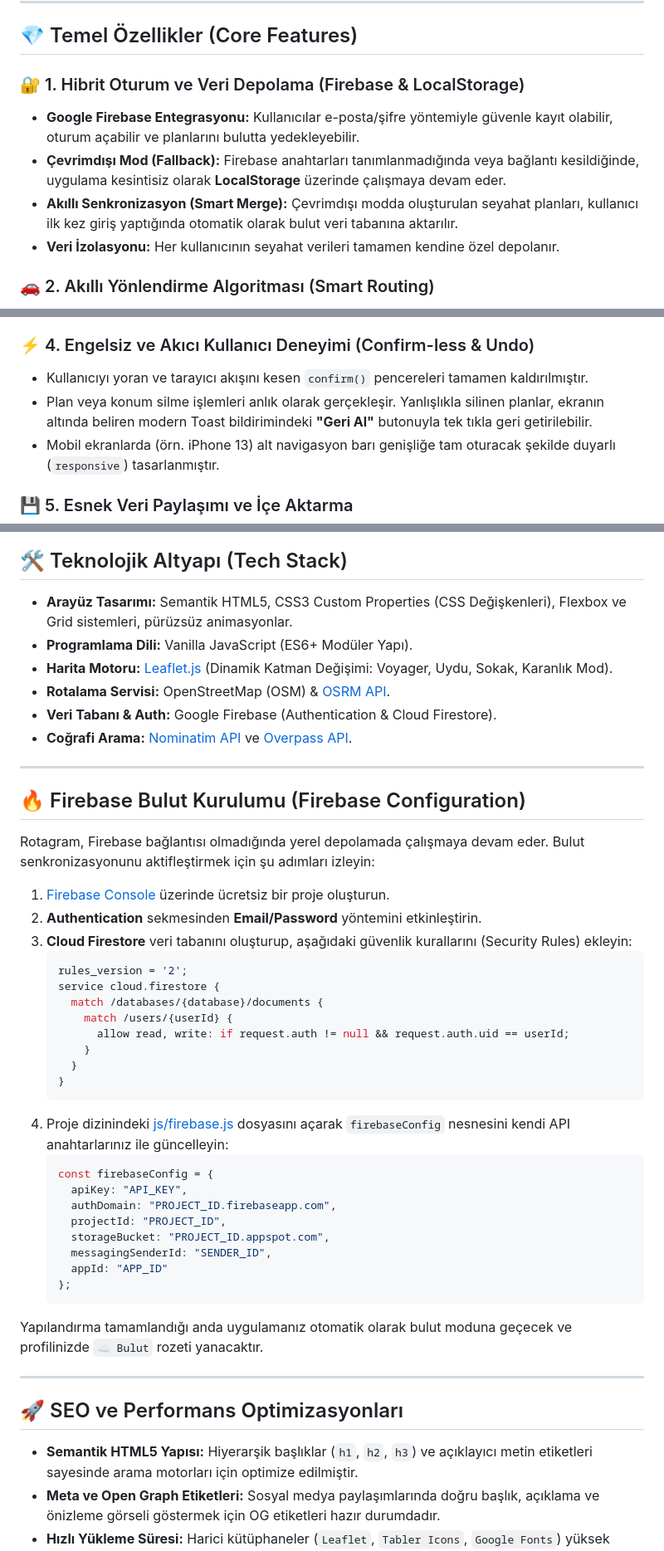
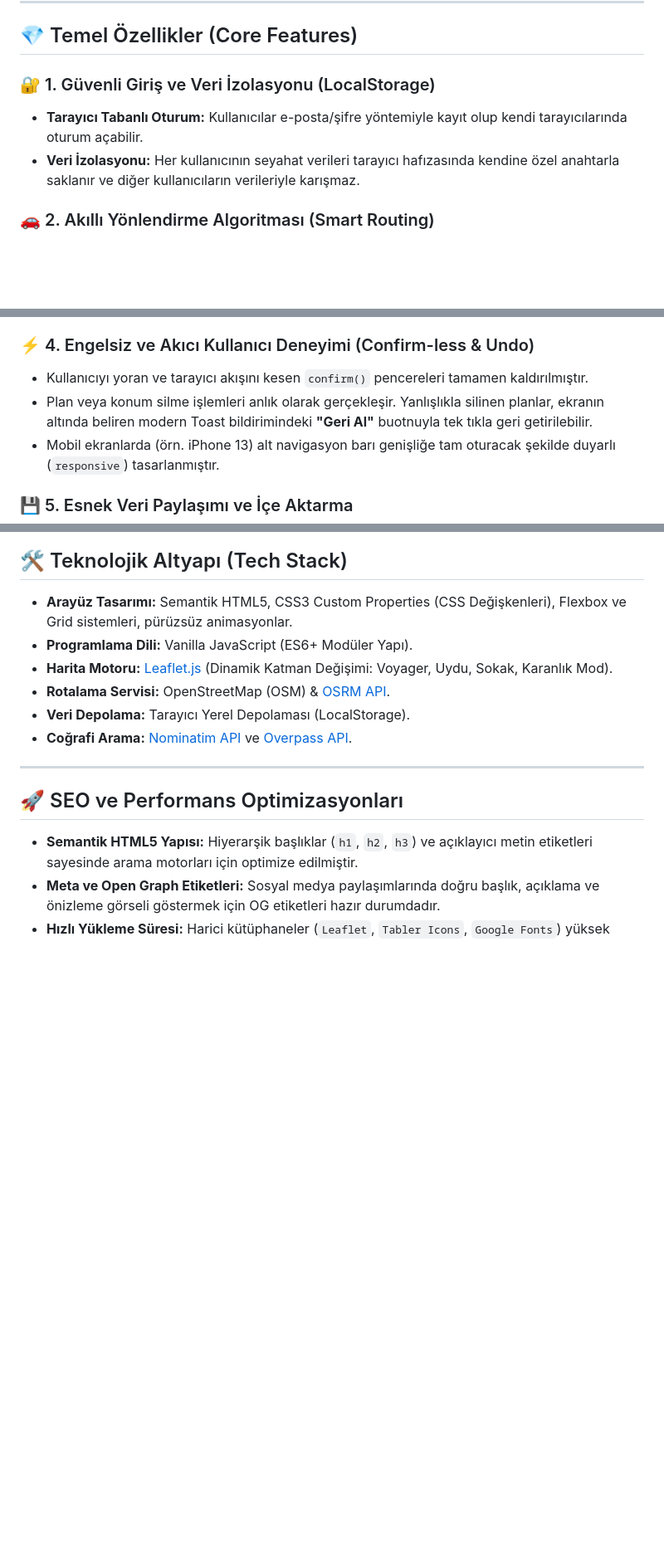
Before and after one commit to Nalende/rotagram, a Markdown page: README.md, 3 parts joined by grey strips. Shown at 83% size. Rendered like a GitHub page; blank space fills up the shorter version.

Commit message:
Gizlilik koruması: README dosyasından tüm Firebase kurulum detayları kaldırıldı.

````diff
--- a/README.md
+++ b/README.md
@@ -15,11 +15,9 @@ HTML5, CSS3 ve modern ES6+ Javascript mimarisiyle sıfırdan geliştirilen Rotag
 
 ## 💎 Temel Özellikler (Core Features)
 
-### 🔐 1. Hibrit Oturum ve Veri Depolama (Firebase & LocalStorage)
-*   **Google Firebase Entegrasyonu:** Kullanıcılar e-posta/şifre yöntemiyle güvenle kayıt olabilir, oturum açabilir ve planlarını bulutta yedekleyebilir.
-*   **Çevrimdışı Mod (Fallback):** Firebase anahtarları tanımlanmadığında veya bağlantı kesildiğinde, uygulama kesintisiz olarak **LocalStorage** üzerinde çalışmaya devam eder.
-*   **Akıllı Senkronizasyon (Smart Merge):** Çevrimdışı modda oluşturulan seyahat planları, kullanıcı ilk kez giriş yaptığında otomatik olarak bulut veri tabanına aktarılır.
-*   **Veri İzolasyonu:** Her kullanıcının seyahat verileri tamamen kendine özel depolanır.
+### 🔐 1. Güvenli Giriş ve Veri İzolasyonu (LocalStorage)
+*   **Tarayıcı Tabanlı Oturum:** Kullanıcılar e-posta/şifre yöntemiyle kayıt olup kendi tarayıcılarında oturum açabilir.
+*   **Veri İzolasyonu:** Her kullanıcının seyahat verileri tarayıcı hafızasında kendine özel anahtarla saklanır ve diğer kullanıcıların verileriyle karışmaz.
 
 ### 🚗 2. Akıllı Yönlendirme Algoritması (Smart Routing)
 *   Duraklar arası mesafe **2 km ve altındaysa** yürüyüş profili (`OSM /foot/`), **2 km'den fazla ise** sürüş profili (`OSM /driving/`) dinamik olarak seçilir.
@@ -32,7 +30,7 @@ HTML5, CSS3 ve modern ES6+ Javascript mimarisiyle sıfırdan geliştirilen Rotag
 
 ### ⚡ 4. Engelsiz ve Akıcı Kullanıcı Deneyimi (Confirm-less & Undo)
 *   Kullanıcıyı yoran ve tarayıcı akışını kesen `confirm()` pencereleri tamamen kaldırılmıştır.
-*   Plan veya konum silme işlemleri anlık olarak gerçekleşir. Yanlışlıkla silinen planlar, ekranın altında beliren modern Toast bildirimindeki **"Geri Al"** butonuyla tek tıkla geri getirilebilir.
+*   Plan veya konum silme işlemleri anlık olarak gerçekleşir. Yanlışlıkla silinen planlar, ekranın altında beliren modern Toast bildirimindeki **"Geri Al"** buotnuyla tek tıkla geri getirilebilir.
 *   Mobil ekranlarda (örn. iPhone 13) alt navigasyon barı genişliğe tam oturacak şekilde duyarlı (`responsive`) tasarlanmıştır.
 
 ### 💾 5. Esnek Veri Paylaşımı ve İçe Aktarma
@@ -47,41 +45,8 @@ HTML5, CSS3 ve modern ES6+ Javascript mimarisiyle sıfırdan geliştirilen Rotag
 *   **Programlama Dili:** Vanilla JavaScript (ES6+ Modüler Yapı).
 *   **Harita Motoru:** [Leaflet.js](https://leafletjs.com/) (Dinamik Katman Değişimi: Voyager, Uydu, Sokak, Karanlık Mod).
 *   **Rotalama Servisi:** OpenStreetMap (OSM) & [OSRM API](http://project-osrm.org/).
-*   **Veri Tabanı & Auth:** Google Firebase (Authentication & Cloud Firestore).
+*   **Veri Depolama:** Tarayıcı Yerel Depolaması (LocalStorage).
 *   **Coğrafi Arama:** [Nominatim API](https://nominatim.org/) ve [Overpass API](https://overpass-api.de/).
-
----
-
-## 🔥 Firebase Bulut Kurulumu (Firebase Configuration)
-
-Rotagram, Firebase bağlantısı olmadığında yerel depolamada çalışmaya devam eder. Bulut senkronizasyonunu aktifleştirmek için şu adımları izleyin:
-
-1.  [Firebase Console](https://console.firebase.google.com/) üzerinde ücretsiz bir proje oluşturun.
-2.  **Authentication** sekmesinden **Email/Password** yöntemini etkinleştirin.
-3.  **Cloud Firestore** veri tabanını oluşturup, aşağıdaki güvenlik kurallarını (Security Rules) ekleyin:
-    ```javascript
-    rules_version = '2';
-    service cloud.firestore {
-      match /databases/{database}/documents {
-        match /users/{userId} {
-          allow read, write: if request.auth != null && request.auth.uid == userId;
-        }
-      }
-    }
-    ```
-4.  Proje dizinindeki [js/firebase.js](file:///C:/Users/muhammed.emin/Downloads/aaaaa/js/firebase.js) dosyasını açarak `firebaseConfig` nesnesini kendi API anahtarlarınız ile güncelleyin:
-    ```javascript
-    const firebaseConfig = {
-      apiKey: "API_KEY",
-      authDomain: "PROJECT_ID.firebaseapp.com",
-      projectId: "PROJECT_ID",
-      storageBucket: "PROJECT_ID.appspot.com",
-      messagingSenderId: "SENDER_ID",
-      appId: "APP_ID"
-    };
-    ```
-
-Yapılandırma tamamlandığı anda uygulamanız otomatik olarak bulut moduna geçecek ve profilinizde `☁️ Bulut` rozeti yanacaktır.
 
 ---
 
````
Also changed, not shown: other parts of README.md (+1 -1 lines).
